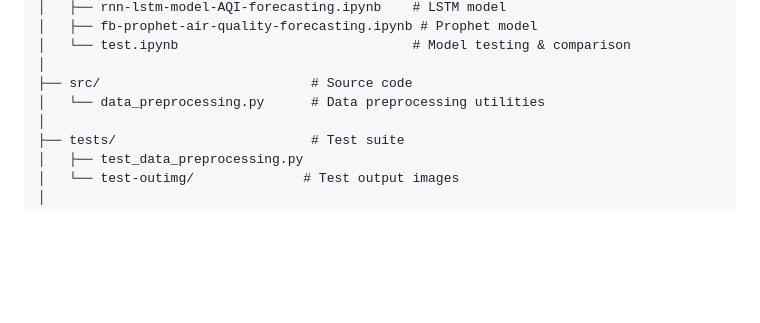
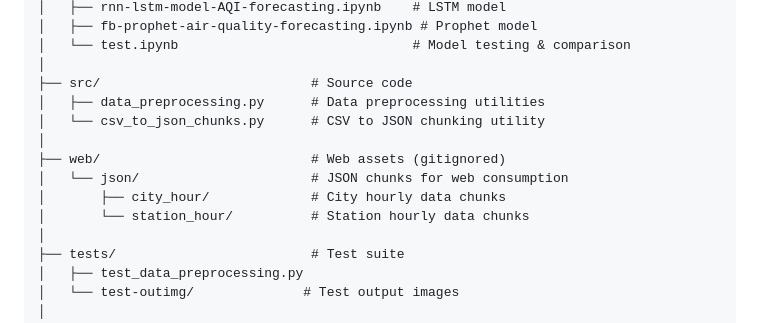
Before and after one commit to Srijan-XI/AQFA, a Markdown page: README.md, the part around one of its changes. Rendered like a GitHub page; blank space fills up the shorter version.

```diff
--- a/README.md
+++ b/README.md
@@ -104,7 +104,13 @@ air-quality-analysis-forecasting/
 │   └── test.ipynb                              # Model testing & comparison
 │
 ├── src/                           # Source code
-│   └── data_preprocessing.py      # Data preprocessing utilities
+│   ├── data_preprocessing.py      # Data preprocessing utilities
+│   └── csv_to_json_chunks.py      # CSV to JSON chunking utility
+│
+├── web/                           # Web assets (gitignored)
+│   └── json/                      # JSON chunks for web consumption
+│       ├── city_hour/             # City hourly data chunks
+│       └── station_hour/          # Station hourly data chunks
 │
 ├── tests/                         # Test suite
 │   ├── test_data_preprocessing.py
```
Also changed, not shown: other parts of README.md (+65 -0 lines).
